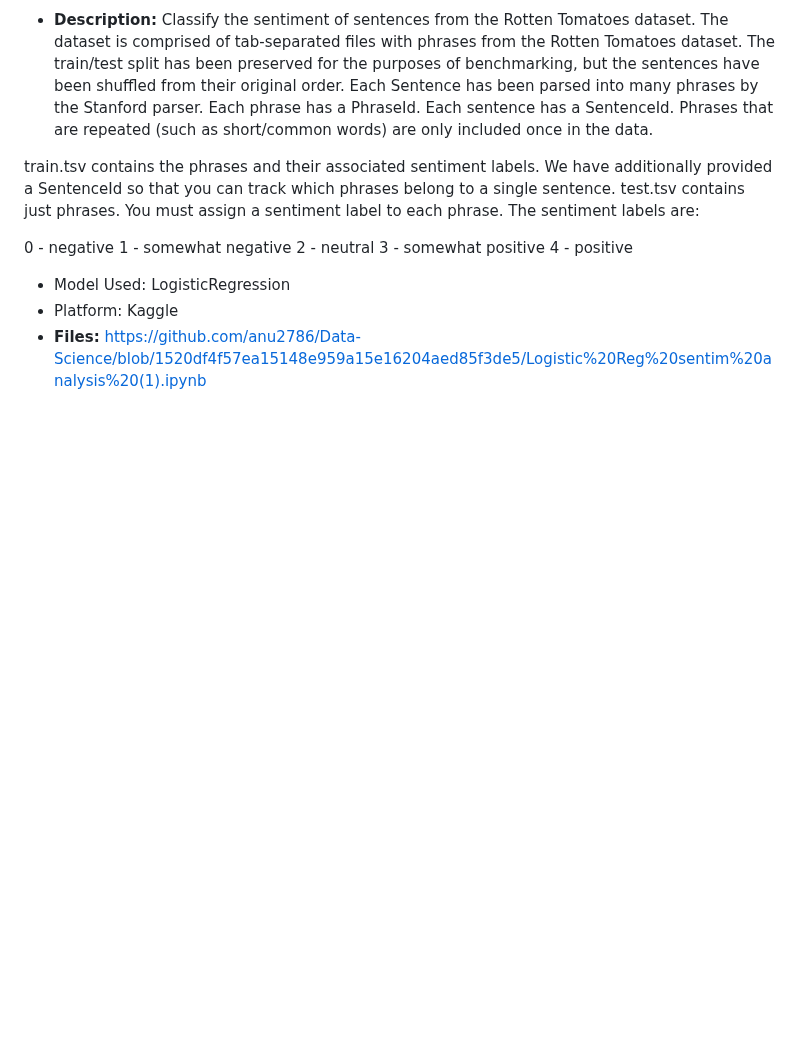
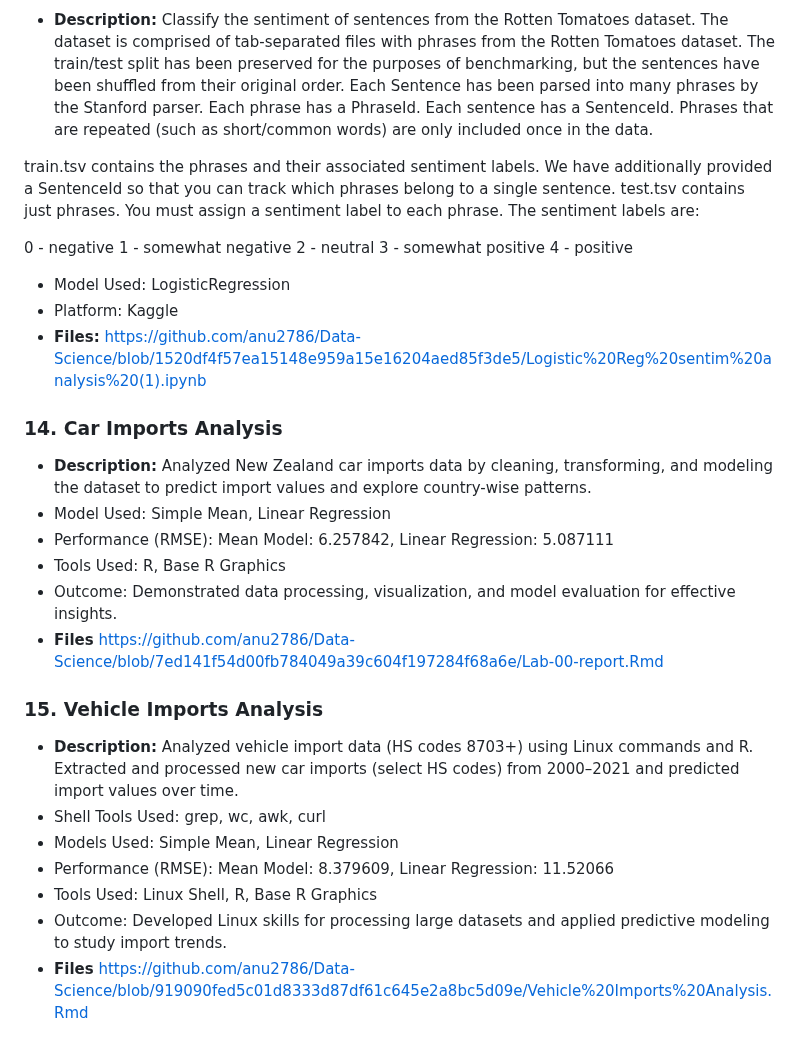
Before and after one commit to anu2786/Data-Science, a Markdown page: README.md, the part around the change. Drawn GitHub-style; blank space fills up the shorter version.

```diff
--- a/README.md
+++ b/README.md
@@ -88,3 +88,22 @@ The sentiment labels are:
 - Model Used: LogisticRegression
 - Platform: Kaggle
 - **Files:** https://github.com/anu2786/Data-Science/blob/1520df4f57ea15148e959a15e16204aed85f3de5/Logistic%20Reg%20sentim%20analysis%20(1).ipynb
+
+
+### 14. Car Imports Analysis
+- **Description:** Analyzed New Zealand car imports data by cleaning, transforming, and modeling the dataset to predict import values and explore country-wise patterns.
+- Model Used: Simple Mean, Linear Regression
+- Performance (RMSE): Mean Model: 6.257842, Linear Regression: 5.087111
+- Tools Used: R, Base R Graphics
+- Outcome: Demonstrated data processing, visualization, and model evaluation for effective insights.
+- **Files** https://github.com/anu2786/Data-Science/blob/7ed141f54d00fb784049a39c604f197284f68a6e/Lab-00-report.Rmd
+
+
+### 15. Vehicle Imports Analysis
+- **Description:** Analyzed vehicle import data (HS codes 8703+) using Linux commands and R. Extracted and processed new car imports (select HS codes) from 2000–2021 and predicted import values over time.
+- Shell Tools Used: grep, wc, awk, curl
+- Models Used: Simple Mean, Linear Regression
+- Performance (RMSE): Mean Model: 8.379609, Linear Regression: 11.52066
+- Tools Used: Linux Shell, R, Base R Graphics
+- Outcome: Developed Linux skills for processing large datasets and applied predictive modeling to study import trends.
+- **Files** https://github.com/anu2786/Data-Science/blob/919090fed5c01d8333d87df61c645e2a8bc5d09e/Vehicle%20Imports%20Analysis.Rmd
```
